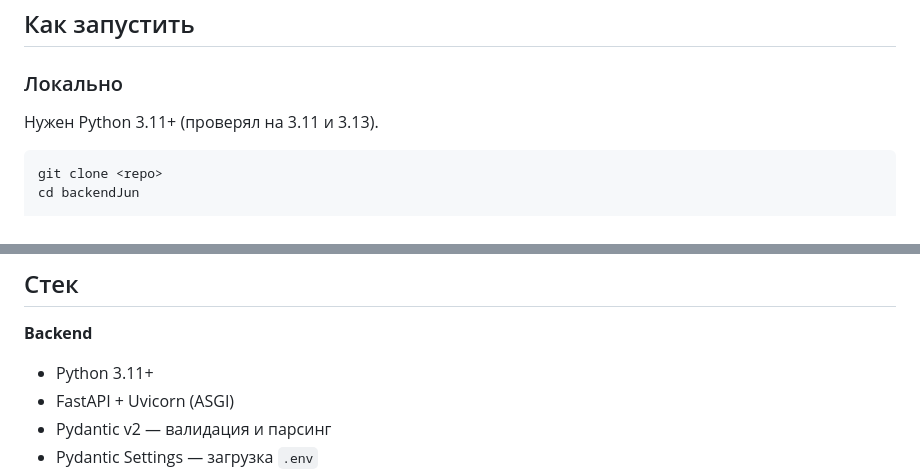
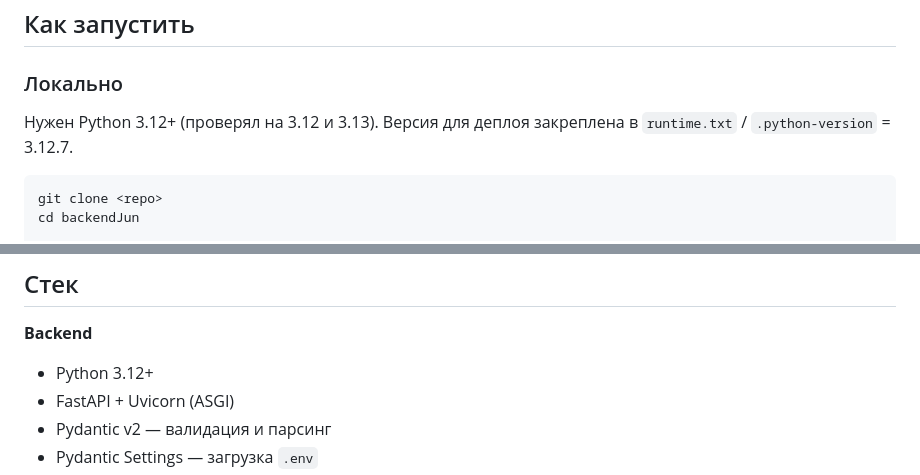
Before and after one commit to kykp/internet_library_jun, a Markdown page: README.md, 2 parts joined by grey strips. GitHub-like rendering.

Commit message:
docs: align python version notes with pinned runtime

````diff
--- a/README.md
+++ b/README.md
@@ -9,7 +9,8 @@ rate limit, отправка писем на Яндекс.Почту, автом
 
 ### Локально
 
-Нужен Python 3.11+ (проверял на 3.11 и 3.13).
+Нужен Python 3.12+ (проверял на 3.12 и 3.13). Версия для деплоя закреплена
+в `runtime.txt` / `.python-version` = 3.12.7.
 
 ```bash
 git clone <repo>
@@ -53,7 +54,7 @@ uvicorn app.main:app --host 0.0.0.0 --port 8000 --reload
 ## Стек
 
 **Backend**
-- Python 3.11+
+- Python 3.12+
 - FastAPI + Uvicorn (ASGI)
 - Pydantic v2 — валидация и парсинг
 - Pydantic Settings — загрузка `.env`
````
